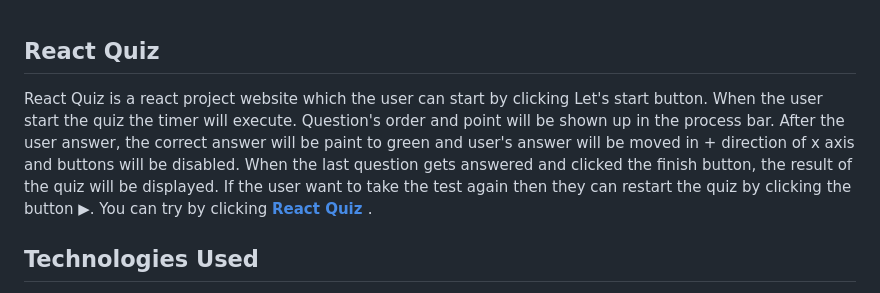
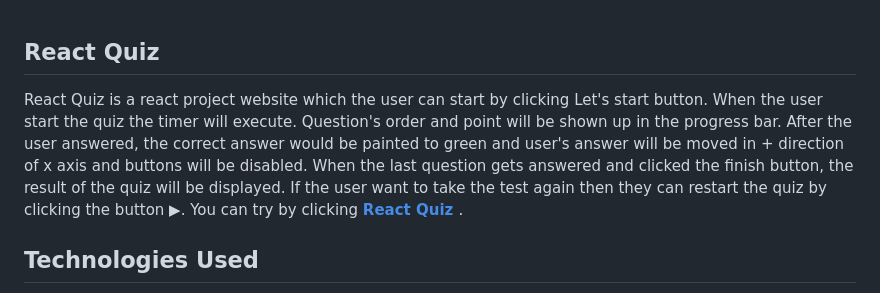
Before and after one commit to GulsahDuzgun/React-Quiz, a Markdown page: README.md, the part around the change. Drawn GitHub-style.

```diff
--- a/README.md
+++ b/README.md
@@ -1,6 +1,6 @@
 ## React Quiz
 
-React Quiz is a react project website which the user can start by clicking Let's start button. When the user start the quiz the timer will execute. Question's order and point will be shown up in the process bar. After the user answer, the correct answer will be paint to green and user's answer will be moved in + direction of x axis and buttons will be disabled. When the last question gets answered and clicked the finish button, the result of the quiz will be displayed. If the user want to take the test again then they can restart the quiz by clicking the button ▶. You can try by clicking <strong>[ React Quiz ](https://react-quiz-gldn.netlify.app/)</strong>.
+React Quiz is a react project website which the user can start by clicking Let's start button. When the user start the quiz the timer will execute. Question's order and point will be shown up in the progress bar. After the user answered, the correct answer would be painted to green and user's answer will be moved in + direction of x axis and buttons will be disabled. When the last question gets answered and clicked the finish button, the result of the quiz will be displayed. If the user want to take the test again then they can restart the quiz by clicking the button ▶. You can try by clicking <strong>[ React Quiz ](https://react-quiz-gldn.netlify.app/)</strong>.
 
 ## Technologies Used
 
```
